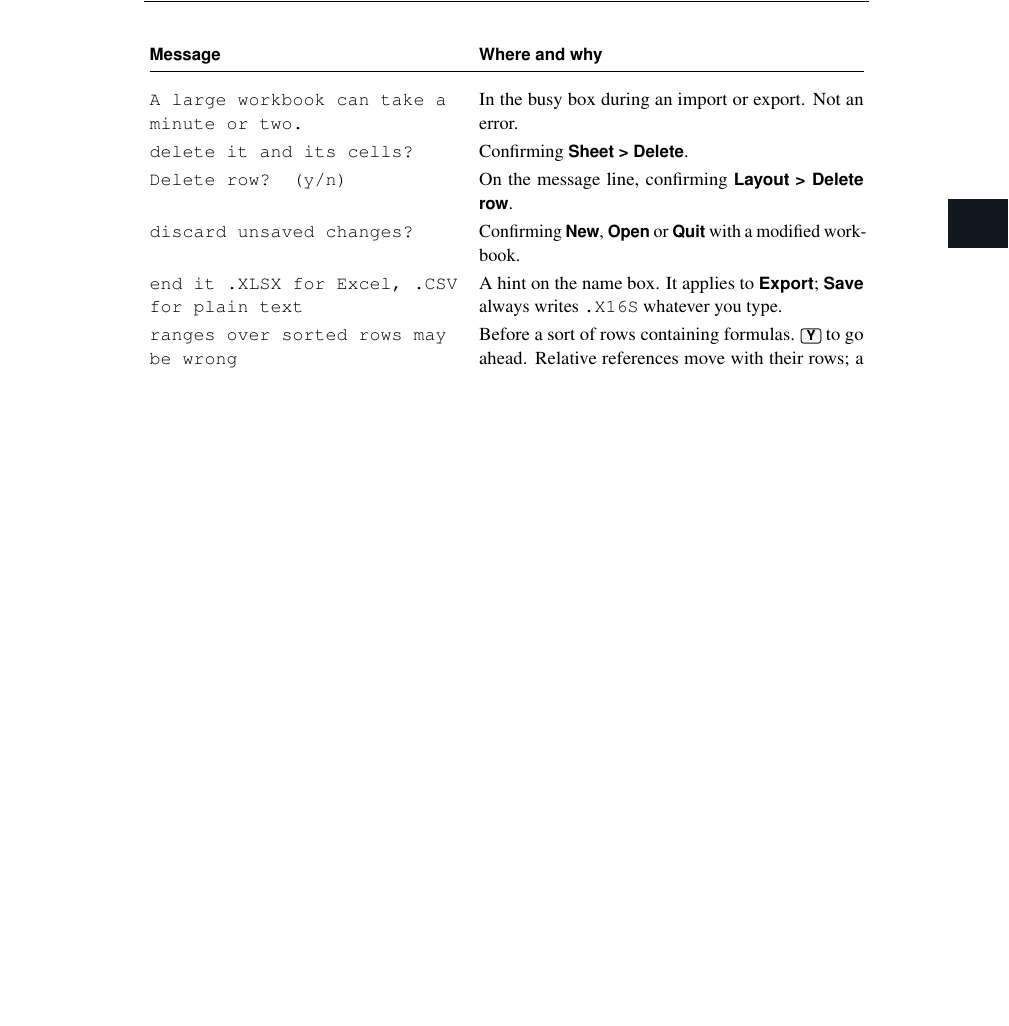
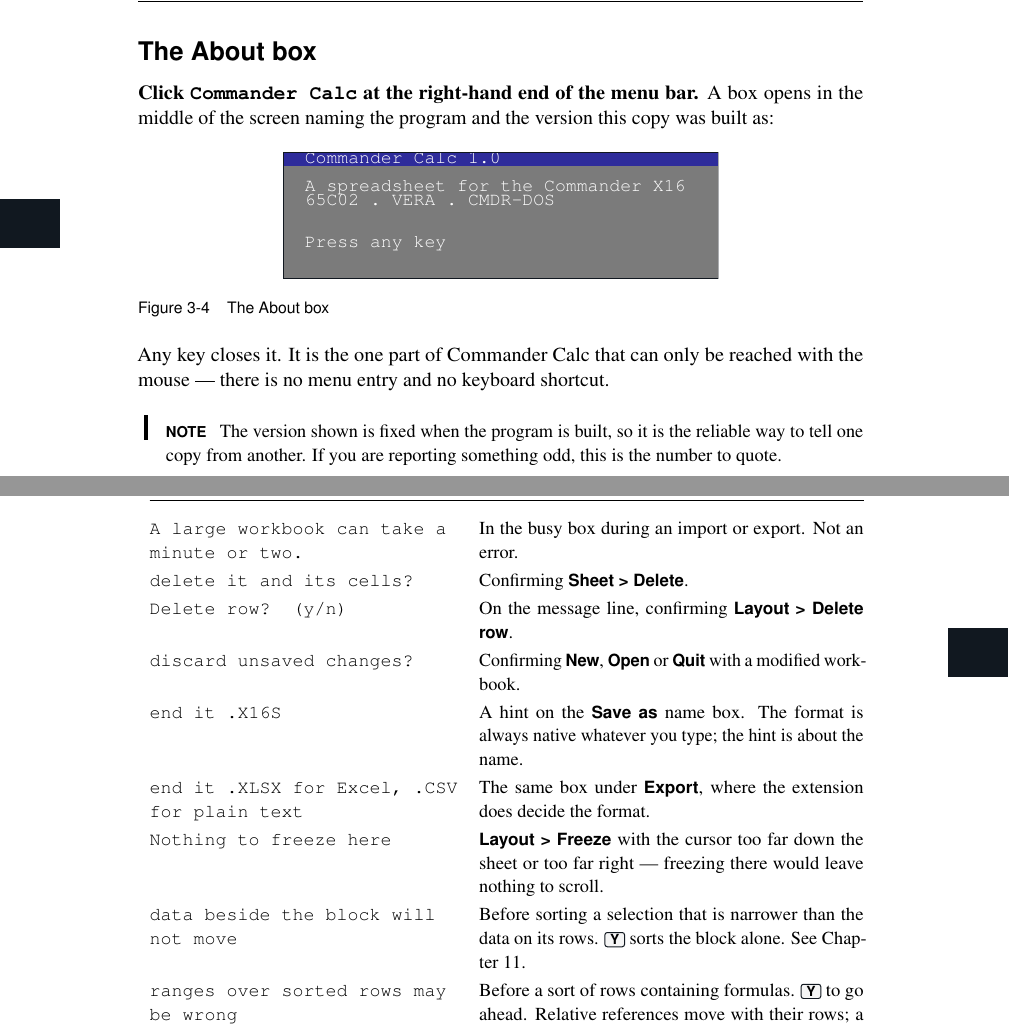
Before and after one commit to sandlbn/commander-calc, a LaTeX thesis (docs/manual/commander-calc-manual.tex, which reads docs/manual/ch/03-screen.tex, docs/manual/ch/15-command-reference.tex, docs/manual/ch/21-messages.tex): part of page 139 of 179 before the commit and two parts of pages 34 and 139 of 179 after it, the two joined at a grey line, cut at the place of the change, the shorter picture padded with empty space. The pictures show the PDF file docs/manual/pdf/commander-calc-manual.pdf that the author committed with the source.

Commit message:
Update documentation

```diff
--- a/docs/manual/ch/03-screen.tex
+++ b/docs/manual/ch/03-screen.tex
@@ -360,3 +362,38 @@
 \end{cctable}
 
 None of these can be changed.
+
+\section{The About box}
+\label{sec:about}
+\index{About box}\index{version number}
+
+\textbf{Click \msg{Commander Calc} at the right-hand end of the menu bar.} A box
+opens in the middle of the screen naming the program and the version this copy
+was built as:
+
+\begin{ccfigure}
+\ccscreenscale{1.3}
+\begin{tikzpicture}
+\node[inner sep=0pt,anchor=north west] (ab) at (0,0) {%
+\ccscreenbegin{40}{9}
+  \ccfill{0}{0}{40}{x16blue}
+  \cctext{0}{2}{x16white}{Commander~Calc~1.0}
+  \ccfillbox{1}{0}{40}{8}{x16mgrey}
+  \cctext{2}{2}{x16white}{A~spreadsheet~for~the~Commander~X16}
+  \cctext{3}{2}{x16white}{65C02~.~VERA~.~CMDR-DOS}
+  \cctext{6}{2}{x16white}{Press~any~key}
+\ccscreenend
+};
+\end{tikzpicture}
+\caption{The About box}
+\label{fig:about}
+\end{ccfigure}
+
+Any key closes it. It is the one part of \ccprod{} that can only be reached with
+the mouse --- there is no menu entry and no keyboard shortcut.
+
+\begin{ccnote}
+The version shown is fixed when the program is built, so it is the reliable way
+to tell one copy from another. If you are reporting something odd, this is the
+number to quote.
+\end{ccnote}
--- a/docs/manual/ch/15-command-reference.tex
+++ b/docs/manual/ch/15-command-reference.tex
@@ -558,11 +564,13 @@
 
 \ccrunin{Procedure}
 \begin{ccprocedure}[]
-\item Put the cursor in the column to sort by, on the first row of data --- not
-on the heading.
+\item Either select the table --- \keyc{Ctrl}{A} and extend --- or put the
+cursor in the column to sort by, on the first row of data, not on the heading.
 \item Choose \menupath{Data > Sort up}.
 \item If the range contains formulas, press \key{Y} at
 \msg{ranges over sorted rows may be wrong}.
+\item If the block is narrower than the data on its rows, press \key{Y} at
+\msg{data beside the block will not move}.
 \end{ccprocedure}
 
 \ccrunin{Notes}
@@ -573,4 +581,3 @@
 its own row goes on reading it. A \emph{range} spanning sorted rows cannot be
 fixed that way, which is what the warning is about.
 \item At most 4,096 rows; beyond that, \msg{too many rows to sort}.
-\item The cursor is put on \cellref{A1} afterwards.
--- a/docs/manual/ch/21-messages.tex
+++ b/docs/manual/ch/21-messages.tex
@@ -163,9 +163,16 @@
 \menupath{Layout > Delete row}. \\
 \msg{discard unsaved changes?} & Confirming \menupath{New},
 \menupath{Open} or \menupath{Quit} with a modified workbook. \\
-\msg{end it .XLSX for Excel, .CSV for plain text} & A hint on the name box. It
-applies to \menupath{Export}; \menupath{Save} always writes \fname{.X16S}
-whatever you type. \\
+\msg{end it .X16S} & A hint on the \menupath{Save as} name box. The format is
+always native whatever you type; the hint is about the name. \\
+\msg{end it .XLSX for Excel, .CSV for plain text} & The same box under
+\menupath{Export}, where the extension does decide the format. \\
+\msg{Nothing to freeze here} & \menupath{Layout > Freeze} with the cursor too
+far down the sheet or too far right --- freezing there would leave nothing to
+scroll. \\
+\msg{data beside the block will not move} & Before sorting a selection that is
+narrower than the data on its rows. \key{Y} sorts the block alone. See
+Chapter~\ref{ch:sorting}. \\
 \msg{ranges over sorted rows may be wrong} & Before a sort of rows containing
 formulas. \key{Y} to go ahead. Relative references move with their rows; a
 range spanning the sorted rows cannot. See Chapter~\ref{ch:sorting}. \\
```
Also changed, not shown: docs/manual/ch/04-moving.tex (+12 -2 lines), docs/manual/ch/06-editing.tex (+11 -3 lines), docs/manual/ch/08-files.tex (+16 -5 lines), README.md, docs/manual/pdf/commander-calc-manual.pdf, docs/manual/ch/03-screen.tex (4 more changed lines), docs/manual/ch/15-command-reference.tex (21 more changed lines).
